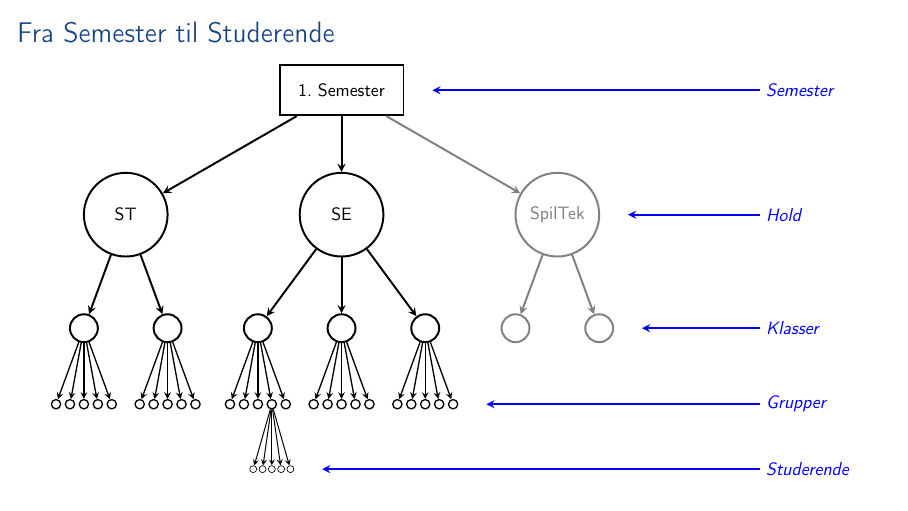
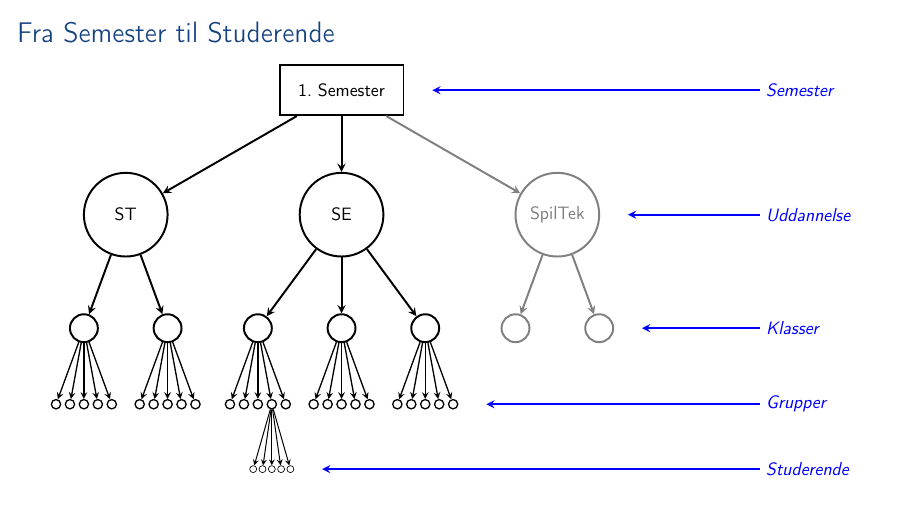
Before and after one commit to SDU-SW-Engineering/sdu-se-teaching-sem1, LaTeX slides (doc/semesterintro.tex): page 24 of 56. Compiled offline with pdfLaTeX.

Commit message:
Renamed hold to uddannelse

```diff
--- a/doc/semesterintro.tex
+++ b/doc/semesterintro.tex
@@ -600,7 +600,7 @@ mundtligt som skriftligt til forskellige målgrupper
   \scalebox{0.82}{
     \begin{tikzpicture}[remember picture, overlay]
       \newcommand{\ydist}[0]{12mm}
-      \newcommand{\holddist}[0]{28mm}
+      \newcommand{\linedist}[0]{28mm}
       \newcommand{\classdist}[0]{18mm}
       \newcommand{\groupdist}[0]{3mm}
       \newcommand{\studentdist}[0]{2mm}
@@ -614,7 +614,7 @@ mundtligt som skriftligt til forskellige målgrupper
         very thick,
         inner sep=4mm,
       ]
-      \tikzstyle{hold}  = [
+      \tikzstyle{line}  = [
         circle,
         draw,
         very thick,
@@ -653,9 +653,9 @@ mundtligt som skriftligt til forskellige målgrupper
 
       \node[semester] (semester) at (origo) {1. Semester};
 
-      \node[hold, anchor=north] (se) at ([yshift=-\ydist] semester.south) {SE};
-      \node[hold, anchor=east] (st) at ([xshift=-\holddist] se.west) {ST};
-      \node[hold, anchor=west, draw=gray, text=gray] (spiltek) at ([xshift=\holddist] se.east) {SpilTek};
+      \node[line, anchor=north] (se) at ([yshift=-\ydist] semester.south) {SE};
+      \node[line, anchor=east] (st) at ([xshift=-\linedist] se.west) {ST};
+      \node[line, anchor=west, draw=gray, text=gray] (spiltek) at ([xshift=\linedist] se.east) {SpilTek};
 
       \node[class, anchor=north] (se1) at ([yshift=-\ydist, xshift=-1*\classdist] se.south) {};
       \node[class, anchor=north] (se2) at ([yshift=-\ydist, xshift= 0*\classdist] se.south) {};
@@ -739,12 +739,12 @@ mundtligt som skriftligt til forskellige målgrupper
       \draw[->, edge, semithick] (se14) -- (se145);
 
       \node[descriptor] (desc semester) at (semester-|labels) {\textsl{Semester}};
-      \node[descriptor] (desc hold)     at (spiltek-|labels)  {\textsl{Hold}};
+      \node[descriptor] (desc line)     at (spiltek-|labels)  {\textsl{Uddannelse}};
       \node[descriptor] (desc class)    at (spiltek2-|labels) {\textsl{Klasser}};
       \node[descriptor] (desc group)    at (se35-|labels)     {\textsl{Grupper}};
       \node[descriptor] (desc student)  at (se145-|labels)    {\textsl{Studerende}};
       \draw[->, edge, draw=blue] (desc semester) -- ([xshift=6mm] semester.east);
-      \draw[->, edge, draw=blue] (desc hold)     -- ([xshift=6mm] spiltek.east);
+      \draw[->, edge, draw=blue] (desc line)     -- ([xshift=6mm] spiltek.east);
       \draw[->, edge, draw=blue] (desc class)    -- ([xshift=6mm] spiltek2.east);
       \draw[->, edge, draw=blue] (desc group)    -- ([xshift=6mm] se35.east);
       \draw[->, edge, draw=blue] (desc student)  -- ([xshift=6mm] se145.east);
```
